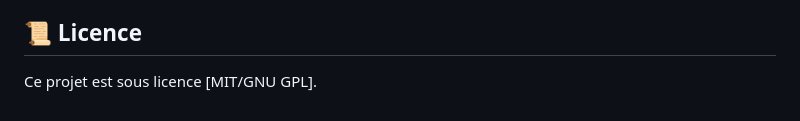
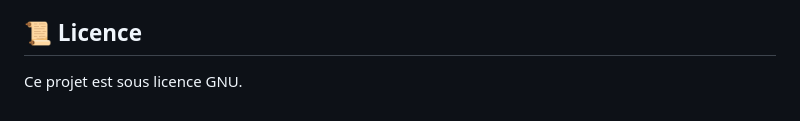
Before and after one commit to malteser3434-prog/trophee_nsi, a Markdown page: README.md, the part around the change. Rendered like a GitHub page.

Commit message:
Update license information in README.md

```diff
--- a/README.md
+++ b/README.md
@@ -58,4 +58,4 @@ Comme nous voulons conserver un peu de mystère par rapport a notre projet, nous
 
 ## 📜 Licence
 
-Ce projet est sous licence [MIT/GNU GPL].
+Ce projet est sous licence GNU.
```
